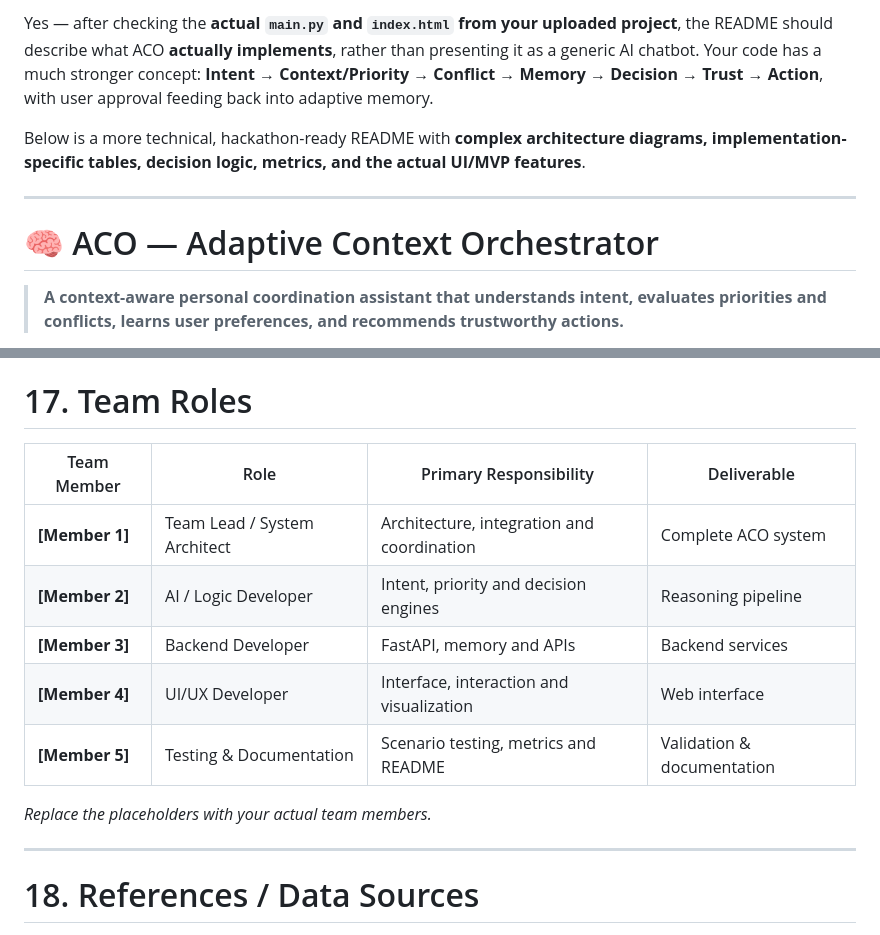
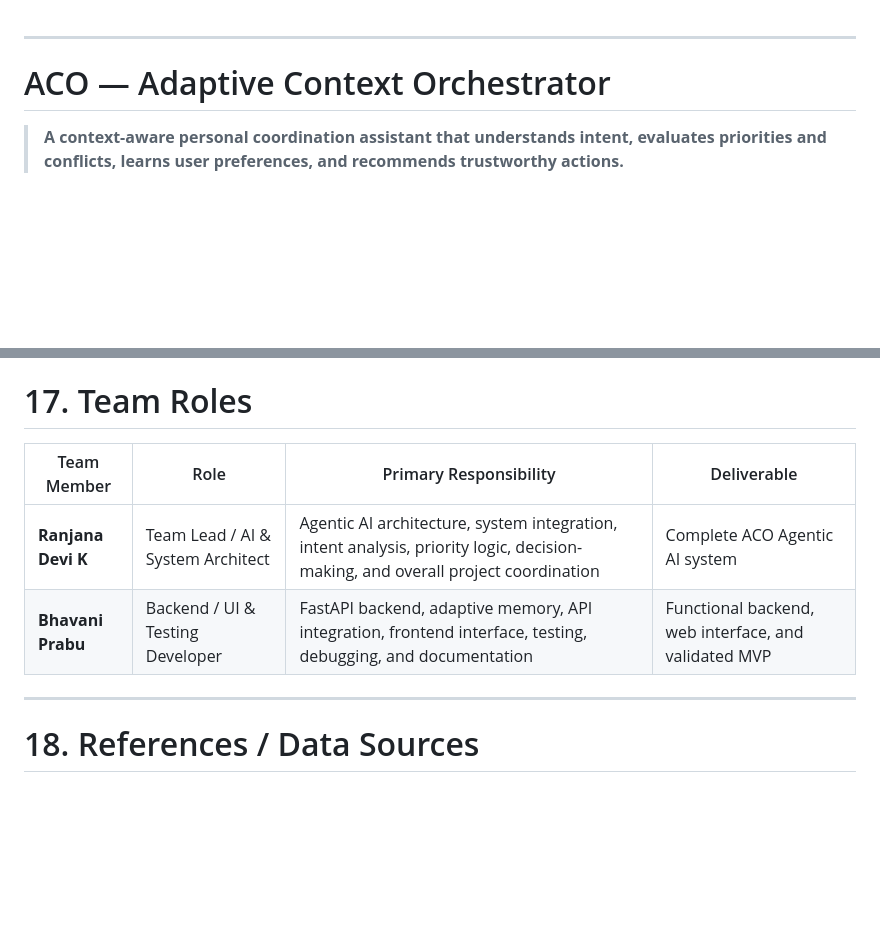
Before and after one commit to ranjanadevi1802/aco-prototype, a Markdown page: README.md, 2 parts joined by grey strips. Rendered like a GitHub page; blank space fills up the shorter version.

```diff
--- a/README.md
+++ b/README.md
@@ -1,10 +1,7 @@
-Yes — after checking the **actual `main.py` and `index.html` from your uploaded project**, the README should describe what ACO **actually implements**, rather than presenting it as a generic AI chatbot. Your code has a much stronger concept: **Intent → Context/Priority → Conflict → Memory → Decision → Trust → Action**, with user approval feeding back into adaptive memory.
-
-Below is a more technical, hackathon-ready README with **complex architecture diagrams, implementation-specific tables, decision logic, metrics, and the actual UI/MVP features**.
 
 ---
 
-# 🧠 ACO — Adaptive Context Orchestrator
+# ACO — Adaptive Context Orchestrator
 
 > **A context-aware personal coordination assistant that understands intent, evaluates priorities and conflicts, learns user preferences, and recommends trustworthy actions.**
 
@@ -667,15 +664,10 @@ These are **implementation metrics**, not claims about real-world accuracy or us
 
 # 17. Team Roles
 
-| Team Member    | Role                         | Primary Responsibility                     | Deliverable                |
-| -------------- | ---------------------------- | ------------------------------------------ | -------------------------- |
-| **[Member 1]** | Team Lead / System Architect | Architecture, integration and coordination | Complete ACO system        |
-| **[Member 2]** | AI / Logic Developer         | Intent, priority and decision engines      | Reasoning pipeline         |
-| **[Member 3]** | Backend Developer            | FastAPI, memory and APIs                   | Backend services           |
-| **[Member 4]** | UI/UX Developer              | Interface, interaction and visualization   | Web interface              |
-| **[Member 5]** | Testing & Documentation      | Scenario testing, metrics and README       | Validation & documentation |
-
-*Replace the placeholders with your actual team members.*
+| Team Member | Role | Primary Responsibility | Deliverable |
+| ------------ | ---- | ---------------------- | ----------- |
+| **Ranjana Devi K** | Team Lead / AI & System Architect | Agentic AI architecture, system integration, intent analysis, priority logic, decision-making, and overall project coordination | Complete ACO Agentic AI system |
+| **Bhavani Prabu** | Backend / UI & Testing Developer | FastAPI backend, adaptive memory, API integration, frontend interface, testing, debugging, and documentation | Functional backend, web interface, and validated MVP |
 
 ---
 
```
Also changed, not shown: other parts of README.md (+1 -1 lines).
